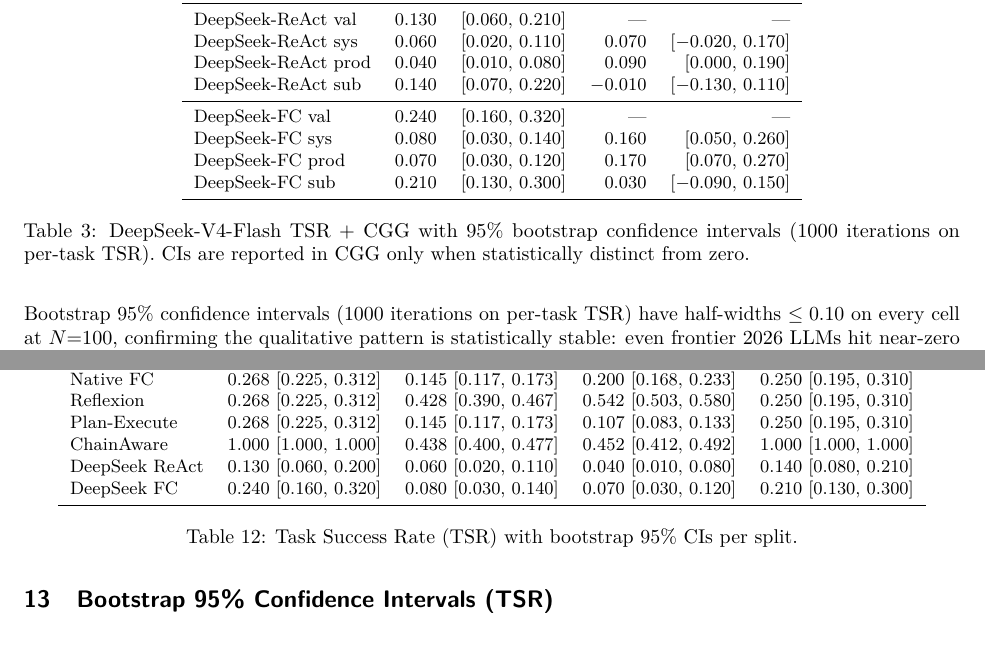
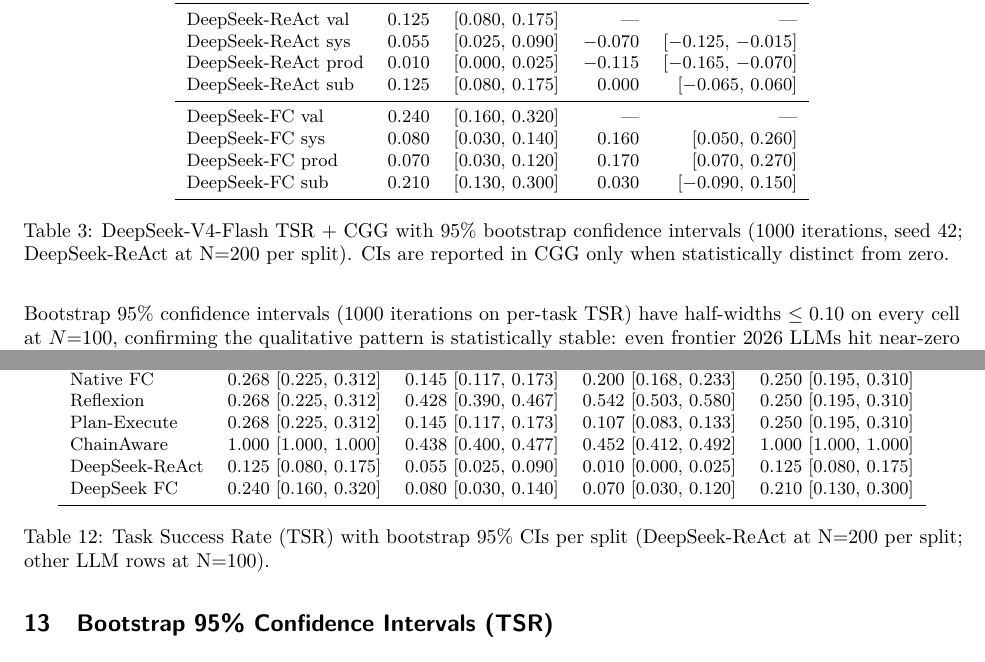
Before and after one commit to aidless/agent_compose, a LaTeX document (paper_tmlr/supp.tex): two parts of pages 2 and 6 of 6, joined at a grey line, cut so that both start at the same text. Compiled offline with pdfLaTeX.

Commit message:
feat: DeepSeek-ReAct N=200 across all splits

```diff
--- a/paper_tmlr/supp.tex
+++ b/paper_tmlr/supp.tex
@@ -106,10 +106,10 @@
         \toprule
         Agent / Split & TSR & 95\% CI & CGG & 95\% CI \\
         \midrule
-        DeepSeek-ReAct val         & 0.130 & [0.060, 0.210] & ---  & --- \\
-        DeepSeek-ReAct sys         & 0.060 & [0.020, 0.110] & 0.070 & [$-$0.020, 0.170] \\
-        DeepSeek-ReAct prod        & 0.040 & [0.010, 0.080] & 0.090 & [0.000, 0.190] \\
-        DeepSeek-ReAct sub         & 0.140 & [0.070, 0.220] & $-0.010$ & [$-$0.130, 0.110] \\
+        DeepSeek-ReAct val         & 0.125 & [0.080, 0.175] & ---  & --- \\
+        DeepSeek-ReAct sys         & 0.055 & [0.025, 0.090] & $-0.070$ & [$-$0.125, $-$0.015] \\
+        DeepSeek-ReAct prod        & 0.010 & [0.000, 0.025] & $-0.115$ & [$-$0.165, $-$0.070] \\
+        DeepSeek-ReAct sub         & 0.125 & [0.080, 0.175] & 0.000 & [$-$0.065, 0.060] \\
         \midrule
         DeepSeek-FC val            & 0.240 & [0.160, 0.320] & --- & --- \\
         DeepSeek-FC sys            & 0.080 & [0.030, 0.140] & 0.160 & [0.050, 0.260] \\
@@ -117,7 +117,7 @@
         DeepSeek-FC sub            & 0.210 & [0.130, 0.300] & 0.030 & [$-$0.090, 0.150] \\
         \bottomrule
     \end{tabular}
-    \caption{DeepSeek-V4-Flash TSR + CGG with 95\% bootstrap confidence intervals (1000 iterations on per-task TSR). CIs are reported in CGG only when statistically distinct from zero.}
+    \caption{DeepSeek-V4-Flash TSR + CGG with 95\% bootstrap confidence intervals (1000 iterations, seed 42; DeepSeek-ReAct at N=200 per split). CIs are reported in CGG only when statistically distinct from zero.}
     \label{tab:deepseek-ci}
 \end{table}
 
@@ -415,11 +415,11 @@
 Reflexion & 0.268 [0.225, 0.312] & 0.428 [0.390, 0.467] & 0.542 [0.503, 0.580] & 0.250 [0.195, 0.310] \\
 Plan-Execute & 0.268 [0.225, 0.312] & 0.145 [0.117, 0.173] & 0.107 [0.083, 0.133] & 0.250 [0.195, 0.310] \\
 ChainAware & 1.000 [1.000, 1.000] & 0.438 [0.400, 0.477] & 0.452 [0.412, 0.492] & 1.000 [1.000, 1.000] \\
-DeepSeek ReAct & 0.130 [0.060, 0.200] & 0.060 [0.020, 0.110] & 0.040 [0.010, 0.080] & 0.140 [0.080, 0.210] \\
+DeepSeek-ReAct & 0.125 [0.080, 0.175] & 0.055 [0.025, 0.090] & 0.010 [0.000, 0.025] & 0.125 [0.080, 0.175] \\
 DeepSeek FC & 0.240 [0.160, 0.320] & 0.080 [0.030, 0.140] & 0.070 [0.030, 0.120] & 0.210 [0.130, 0.300] \\
 \bottomrule
 \end{tabular}
-\caption{Task Success Rate (TSR) with bootstrap 95\% CIs per split.}
+\caption{Task Success Rate (TSR) with bootstrap 95\% CIs per split (DeepSeek-ReAct at N=200 per split; other LLM rows at N=100).}
 \label{tab:bootstrap_ci}
 \end{table}
 
```
Also changed, not shown: paper_tmlr/main.pdf, paper_tmlr/supp.pdf, paper_tmlr/supp.tex (4 more changed lines), 5 other files.
